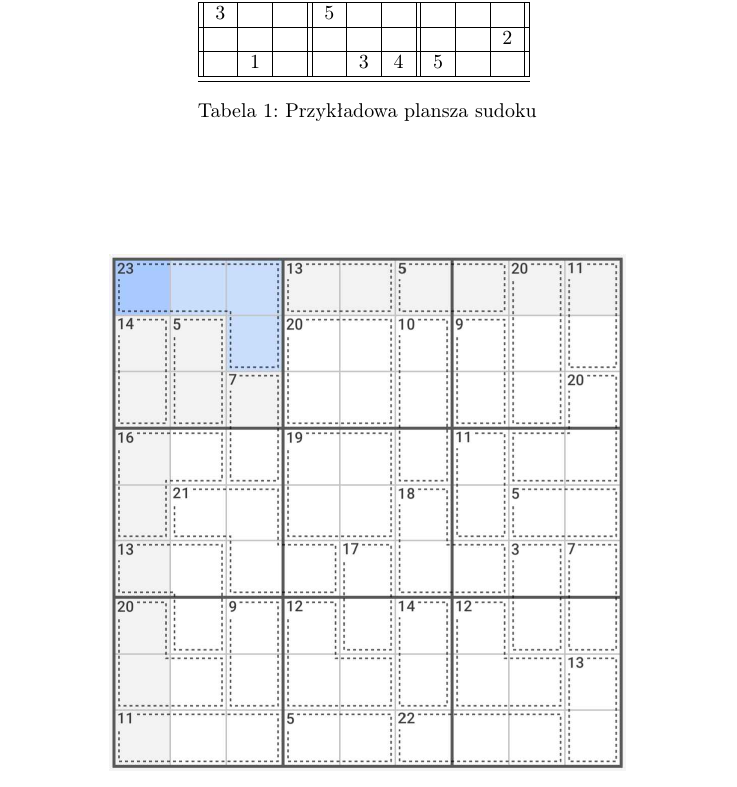
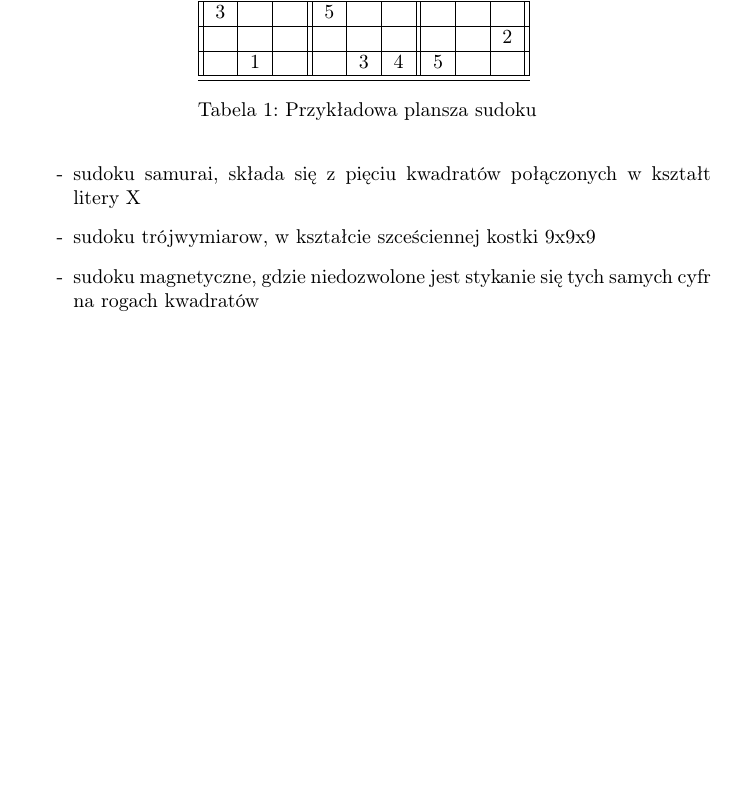
Before and after one commit to AGH-Narzedzia-Informatyczne-2023-2024/Noname-latex, a LaTeX document (Noname.tex, which reads chapters/Anna Moroń.tex): part of page 3 of 14, cut so that both start at the same text, the shorter picture padded with empty space. Compiled offline with pdfLaTeX.

Commit message:
Dodanie kolejnych odmian sudoku

```diff
--- a/chapters/Anna Moroń.tex
+++ b/chapters/Anna Moroń.tex
@@ -37,6 +37,9 @@ Dla lepszego wyobrażenia sobie zasad popatrz na przykładową plaszę - tabela
         \item[-]sudoku nieregularne, gdzie zamiast 9-polowych kwadratów występują tu 9-polowe figury o nieregularnych kształtach
         \item[-]sudoku diagonalne, gdzie cyfry nie mogą się powtarzać również po przekątnych kwadratu
         \item[-]killer sudoku, gdzie początkowa plansza nie ma żadnych wpisanych cyfr, ale zamiast tego ma zaznaczone obszary obejmujące od 2 do 7 pól, dla których podana jest suma zawartych w nich cyfr (Zobacz zdjęcie \ref{fig:sudokuprzyklad} na stronie \pageref{fig:sudokuprzyklad})
+        \item[-]sudoku samurai, składa się z pięciu kwadratów połączonych w kształt litery X
+        \item[-]sudoku trójwymiarow, w kształcie szceściennej kostki 9x9x9
+        \item[-]sudoku magnetyczne, gdzie niedozwolone jest stykanie się tych samych cyfr na rogach kwadratów
     \end{itemize}
 
 \begin{figure}[htbp]
```
